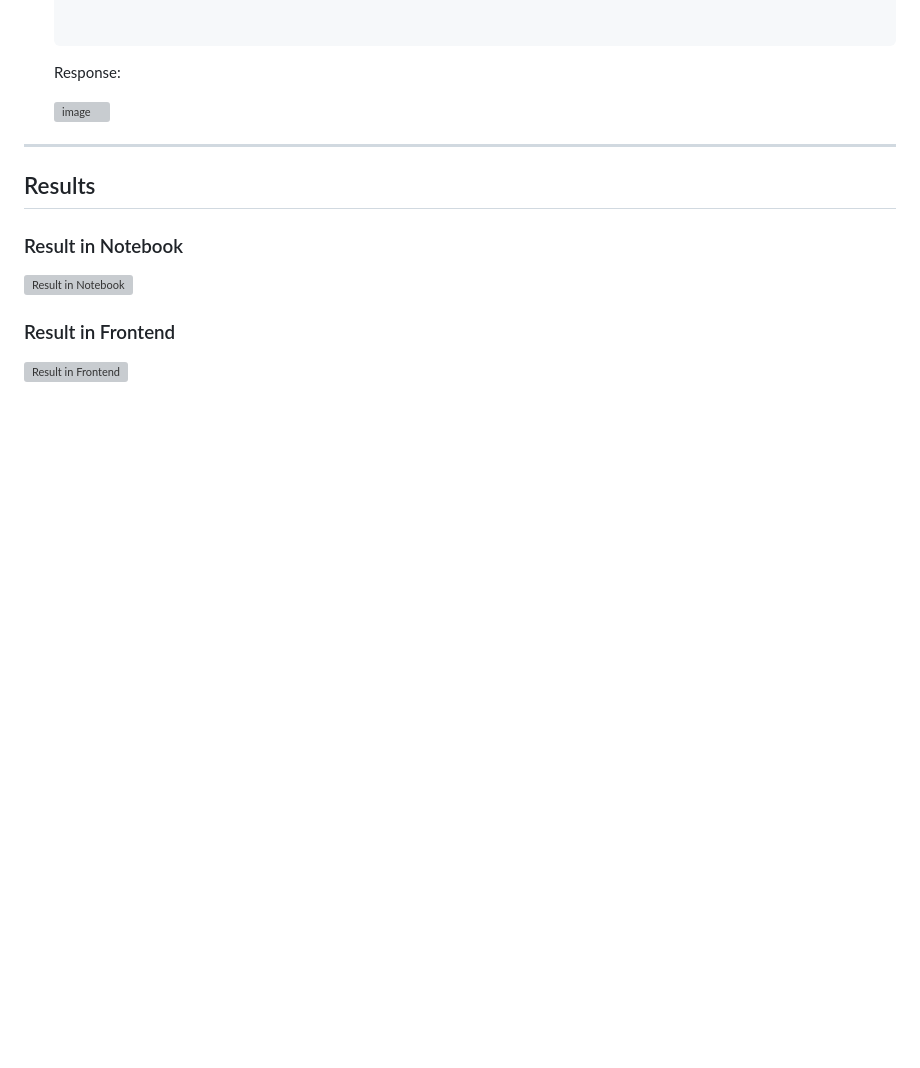
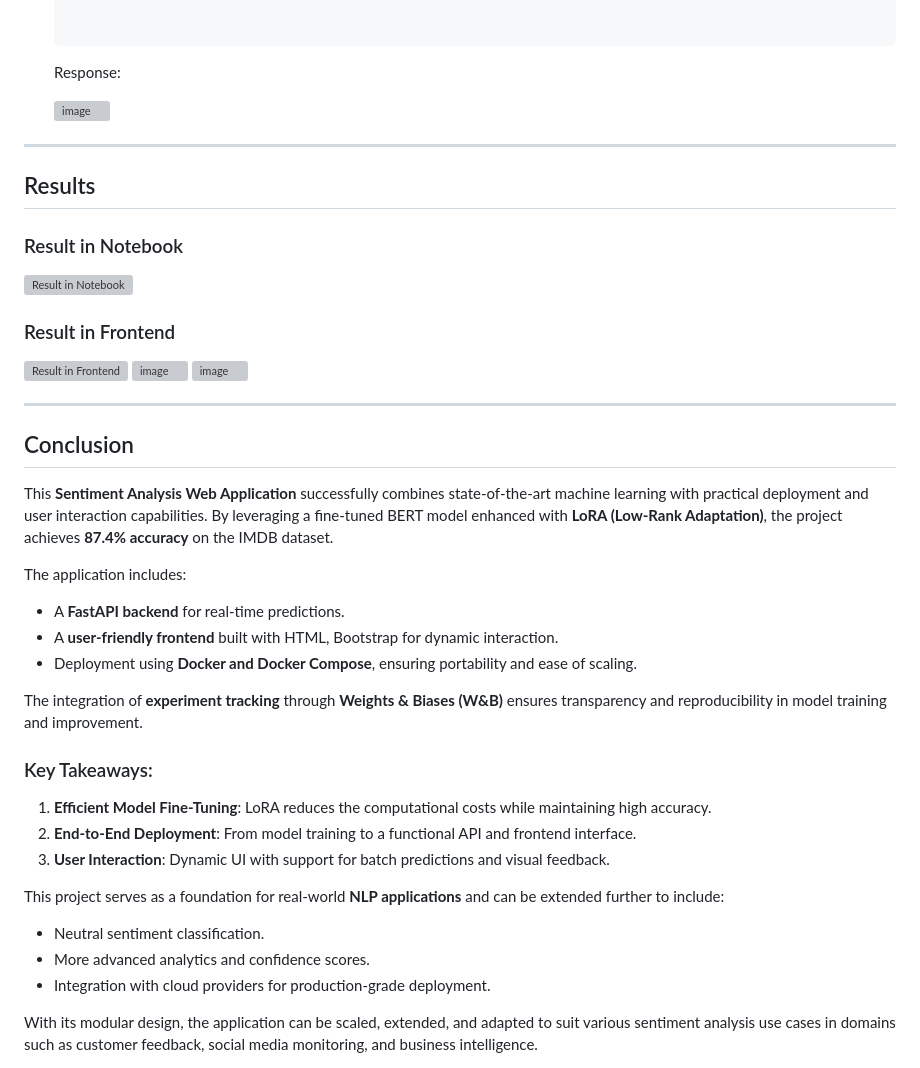
Before and after one commit to andreevromano/HSE_LSML2, a Markdown page: README.md, the part around the change. Drawn GitHub-style; blank space fills up the shorter version; grey boxes are pictures that could not be loaded.

```diff
--- a/README.md
+++ b/README.md
@@ -133,7 +133,6 @@ Ensure the following software is installed on your machine:
    <img width="566" alt="image" src="https://github.com/user-attachments/assets/42d95ebb-eea3-40e0-b008-7d44dd775164" />
 
 
-
 ---
 
 ## Results
@@ -145,3 +144,31 @@ Ensure the following software is installed on your machine:
 ### Result in Frontend
 
 <img width="1720" alt="Result in Frontend" src="https://github.com/user-attachments/assets/c1055e00-e86d-4168-927e-a5bf548d4a1a" />
+<img width="1720" alt="image" src="https://github.com/user-attachments/assets/e82beb27-be9f-4288-8070-d4bc45af2be2" />
+<img width="1726" alt="image" src="https://github.com/user-attachments/assets/6a083c1b-d09f-4ba4-8b0c-596ffab506dd" />
+
+---
+
+## Conclusion
+
+This **Sentiment Analysis Web Application** successfully combines state-of-the-art machine learning with practical deployment and user interaction capabilities. By leveraging a fine-tuned BERT model enhanced with **LoRA (Low-Rank Adaptation)**, the project achieves **87.4% accuracy** on the IMDB dataset.
+
+The application includes:
+
+- A **FastAPI backend** for real-time predictions.
+- A **user-friendly frontend** built with HTML, Bootstrap for dynamic interaction.
+- Deployment using **Docker and Docker Compose**, ensuring portability and ease of scaling.
+
+The integration of **experiment tracking** through **Weights & Biases (W&B)** ensures transparency and reproducibility in model training and improvement.
+
+### Key Takeaways:
+1. **Efficient Model Fine-Tuning**: LoRA reduces the computational costs while maintaining high accuracy.
+2. **End-to-End Deployment**: From model training to a functional API and frontend interface.
+3. **User Interaction**: Dynamic UI with support for batch predictions and visual feedback.
+
+This project serves as a foundation for real-world **NLP applications** and can be extended further to include:
+- Neutral sentiment classification.
+- More advanced analytics and confidence scores.
+- Integration with cloud providers for production-grade deployment.
+
+With its modular design, the application can be scaled, extended, and adapted to suit various sentiment analysis use cases in domains such as customer feedback, social media monitoring, and business intelligence.
```
